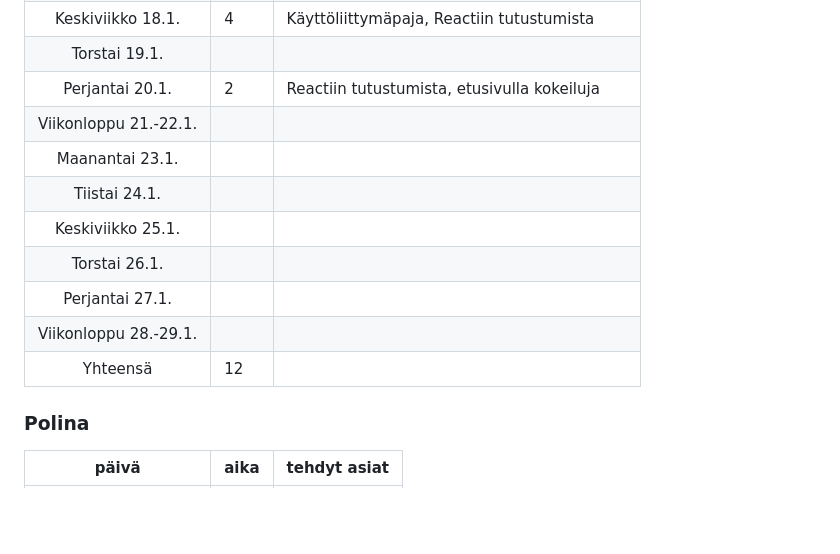
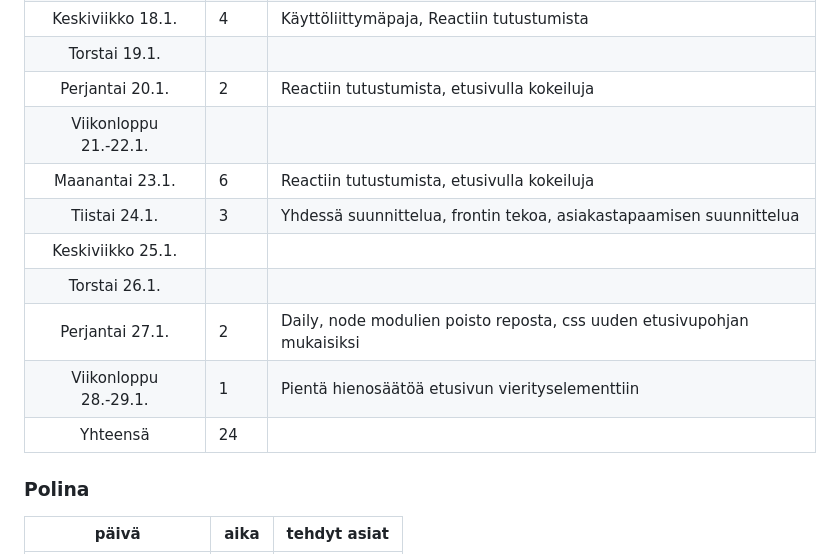
Before and after one commit to movie-book-recommender/movie-book-recommender-project, a Markdown page: Documentation/reports/sprint0.md, the part around the change. Drawn GitHub-style; blank space fills up the shorter version.

```diff
--- a/Documentation/reports/sprint0.md
+++ b/Documentation/reports/sprint0.md
@@ -61,13 +61,13 @@
 |Torstai 19.1.| | |
 |Perjantai 20.1.| 2 |Reactiin tutustumista, etusivulla kokeiluja|
 |Viikonloppu 21.-22.1.| | |
-|Maanantai 23.1.|||
-|Tiistai 24.1.||
+|Maanantai 23.1.| 6 |Reactiin tutustumista, etusivulla kokeiluja|
+|Tiistai 24.1.| 3 |Yhdessä suunnittelua, frontin tekoa, asiakastapaamisen suunnittelua|
 |Keskiviikko 25.1.|||
 |Torstai 26.1.|||
-|Perjantai 27.1.|||
-|Viikonloppu 28.-29.1.|||
-|Yhteensä| 12 | |
+|Perjantai 27.1.| 2 |Daily, node modulien poisto reposta, css uuden etusivupohjan mukaisiksi|
+|Viikonloppu 28.-29.1.| 1 |Pientä hienosäätöä etusivun vierityselementtiin|
+|Yhteensä| 24 | |
 
 ### Polina
 | päivä | aika | tehdyt asiat  |
```
